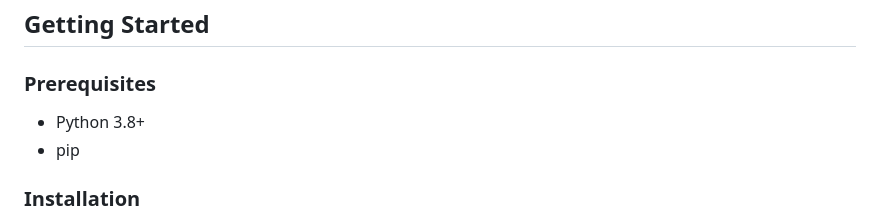
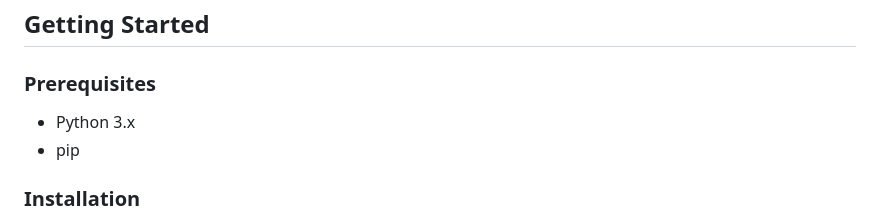
Before and after one commit to luniphys/number-neuralnetwork, a Markdown page: README.md, the part around one of its changes. Rendered like a GitHub page.

```diff
--- a/README.md
+++ b/README.md
@@ -71,7 +72,7 @@ src/neuralnetwork/
 
 ### Prerequisites
 
-- Python 3.8+
+- Python 3.x
 - pip
 
 ### Installation
```
Also changed, not shown: other parts of README.md (+2 -1 lines).
